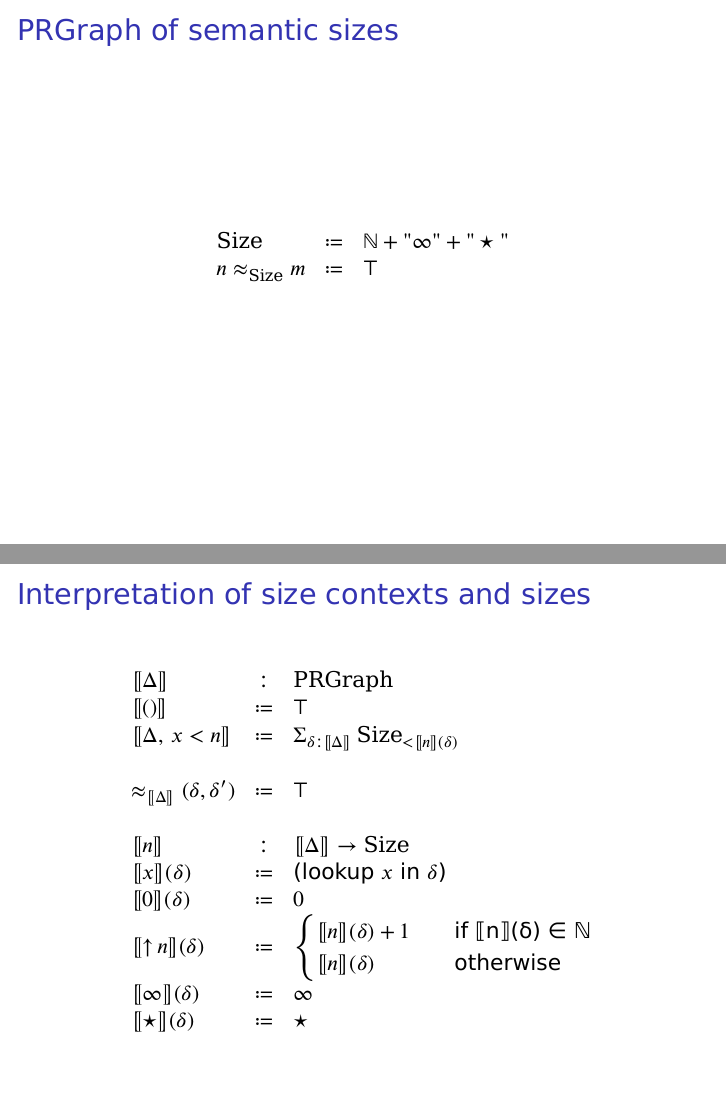
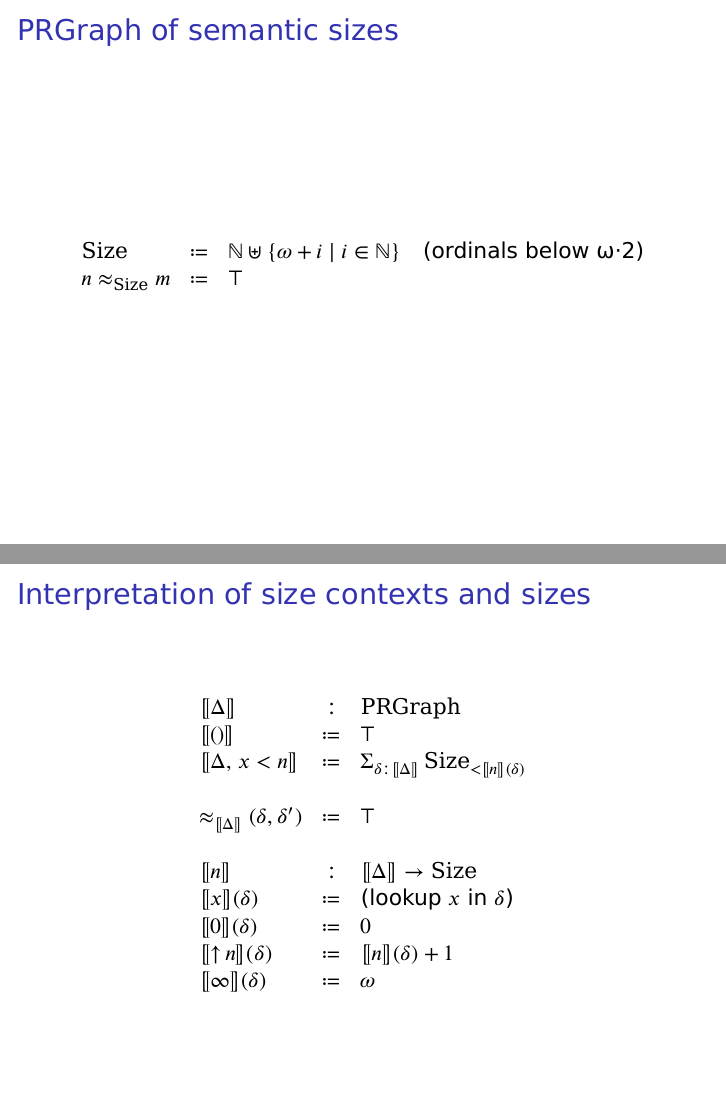
Before and after one commit to JLimperg/msc-thesis, LaTeX slides (slides/slides.tex): pages 17 and 19 of 30 before the commit and pages 18 and 20 of 31 after it, joined at a grey line. Compiled offline with XeLaTeX.

Commit message:
Adapt slides to reformulated sizes

```diff
--- a/slides/slides.tex
+++ b/slides/slides.tex
@@ -321,7 +326,7 @@ half ≔ fix[Nat ∙ → Nat ∙]
 \begin{frame}
   \frametitle{PRGraph of semantic sizes}
   \begin{Align*}
-    \Size &≔& ℕ + "∞" + "⋆" \\
+    \Size &≔& ℕ ⊎ \{ ω + i \mid i ∈ ℕ \} \quad \text{(ordinals below ω·2)}\\
     n ≈_{\Size} m &≔& ⊤
   \end{Align*}
 \end{frame}
@@ -341,13 +346,8 @@ half ≔ fix[Nat ∙ → Nat ∙]
     \pause
     ⟦x⟧(δ) &≔& \text{(lookup $x$ in $δ$)} \\
     ⟦0⟧(δ) &≔& 0 \\
-    ⟦\ssuc{n}⟧(δ) &≔&
-      \begin{cases}
-        ⟦n⟧(δ) + 1 \quad &\text{if ⟦n⟧(δ) ∈ ℕ} \\
-        ⟦n⟧(δ)     \quad &\text{otherwise}
-      \end{cases} \\
-    ⟦∞⟧(δ) &≔& ∞ \\
-    ⟦⋆⟧(δ) &≔& ⋆
+    ⟦\ssuc{n}⟧(δ) &≔& ⟦n⟧(δ) + 1 \\
+    ⟦∞⟧(δ) &≔& ω \\
   \end{Align*}
 \end{frame}
 
```
Also changed, not shown: slides/slides.tex (25 more changed lines).
